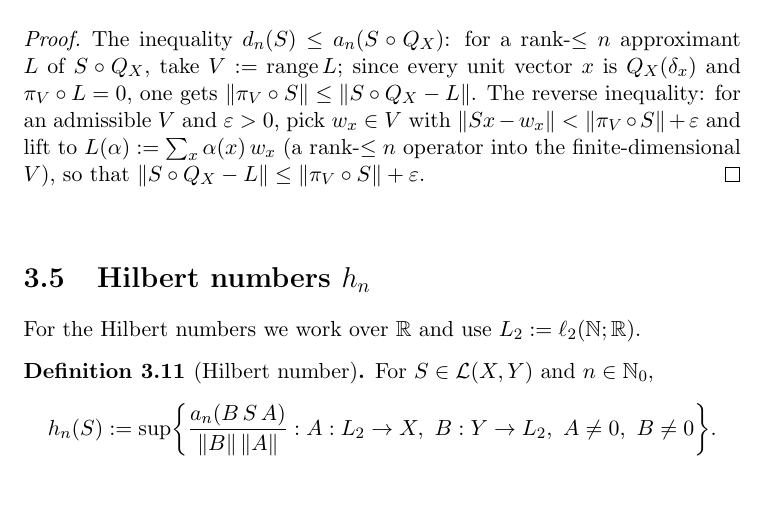
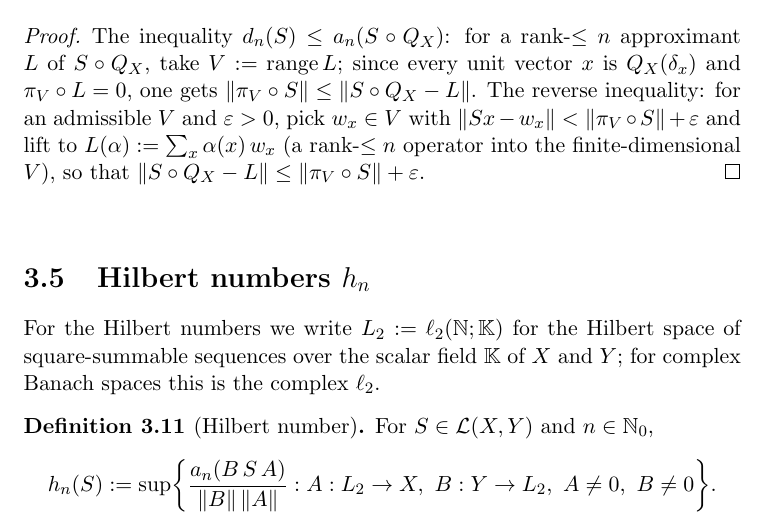
Before and after one commit to mario-ullrich/Lean-SNumbers, a LaTeX thesis (blueprint/src/print.tex, which reads blueprint/src/content.tex): part of page 10 of 46, cut so that both start at the same text, the shorter picture padded with empty space. Compiled offline with pdfLaTeX.

Commit message:
Use ℓ₂ over the scalar field for the Hilbert numbers in the blueprint

```diff
--- a/blueprint/src/content.tex
+++ b/blueprint/src/content.tex
@@ -333,8 +333,10 @@ finite-dimensional $V$), so that $\|S \circ Q_X - L\| \le \|\pi_V \circ S\| +
 \section{Hilbert numbers $h_n$}
 \label{sec:hil}
 
-For the Hilbert numbers we work over $\mathbb{R}$ and use
-$L_2 := \ell_2(\mathbb{N}; \mathbb{R})$.
+For the Hilbert numbers we write $L_2 := \ell_2(\mathbb{N}; \mathbb{K})$ for
+the Hilbert space of square-summable sequences over the scalar field
+$\mathbb{K}$ of $X$ and $Y$; for complex Banach spaces this is the complex
+$\ell_2$.
 
 \begin{definition}[Hilbert number]
 \label{def:hilbert-number}
```
